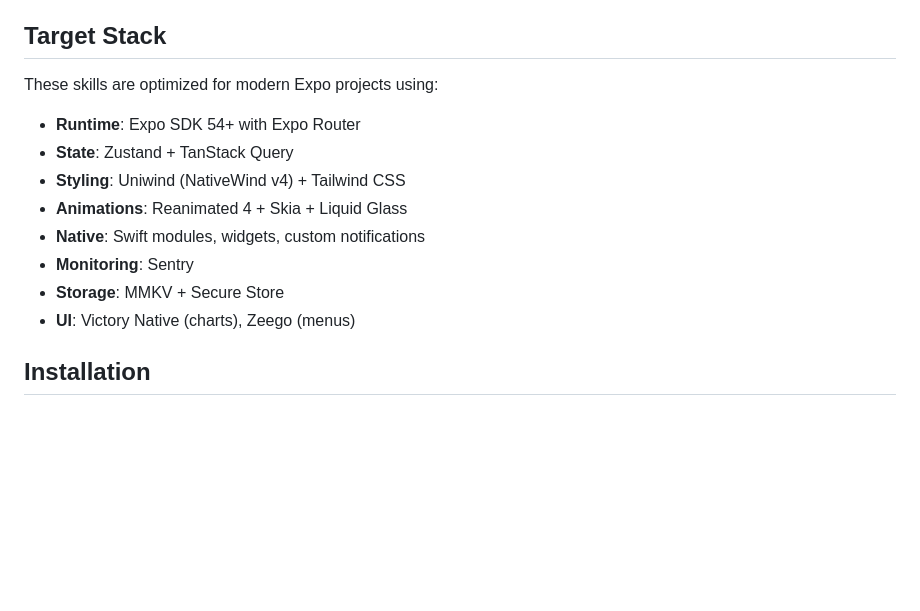
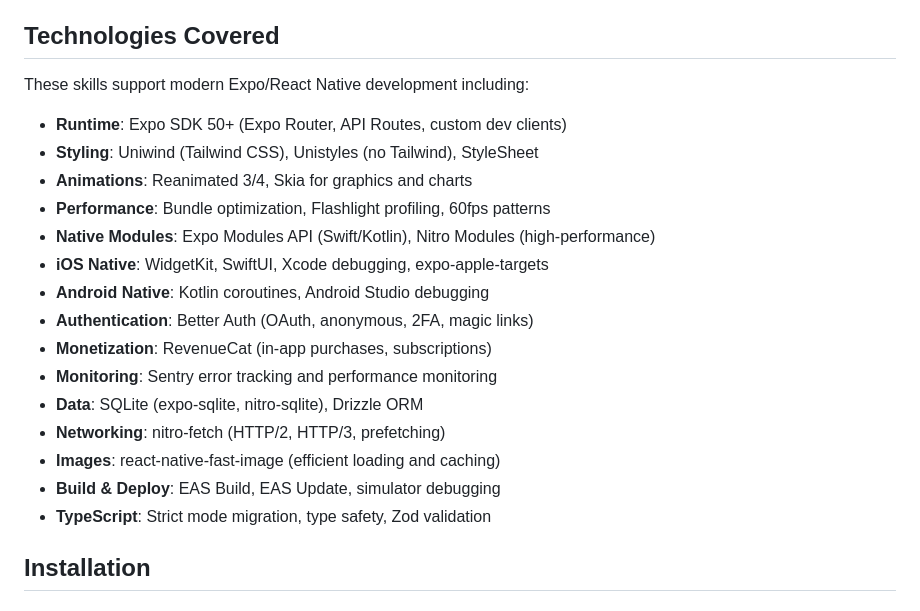
Before and after one commit to KevinLaRosa/expo-skills, a Markdown page: README.md, the part around the change. Rendered like a GitHub page; blank space fills up the shorter version.

Commit message:
fix: replace specific stack with generic technologies covered
- Rename 'Target Stack' to 'Technologies Covered'
- Remove personal stack choices (Zustand, MMKV, Victory Native, Zeego, Liquid Glass)
- List only technologies actually covered by skills
- Clarify Uniwind vs Unistyles (separate skills)
- Add Better Auth and RevenueCat (new skills)
- Make it clear skills work with any Expo/React Native project

```diff
--- a/README.md
+++ b/README.md
@@ -26,18 +26,25 @@ This repository provides production-ready skills that help AI agents assist with
 - ✅ VS Code + Continue
 - ✅ Any agent supporting agentskills.io format
 
-## Target Stack
+## Technologies Covered
 
-These skills are optimized for modern Expo projects using:
+These skills support modern Expo/React Native development including:
 
-- **Runtime**: Expo SDK 54+ with Expo Router
-- **State**: Zustand + TanStack Query
-- **Styling**: Uniwind (NativeWind v4) + Tailwind CSS
-- **Animations**: Reanimated 4 + Skia + Liquid Glass
-- **Native**: Swift modules, widgets, custom notifications
-- **Monitoring**: Sentry
-- **Storage**: MMKV + Secure Store
-- **UI**: Victory Native (charts), Zeego (menus)
+- **Runtime**: Expo SDK 50+ (Expo Router, API Routes, custom dev clients)
+- **Styling**: Uniwind (Tailwind CSS), Unistyles (no Tailwind), StyleSheet
+- **Animations**: Reanimated 3/4, Skia for graphics and charts
+- **Performance**: Bundle optimization, Flashlight profiling, 60fps patterns
+- **Native Modules**: Expo Modules API (Swift/Kotlin), Nitro Modules (high-performance)
+- **iOS Native**: WidgetKit, SwiftUI, Xcode debugging, expo-apple-targets
+- **Android Native**: Kotlin coroutines, Android Studio debugging
+- **Authentication**: Better Auth (OAuth, anonymous, 2FA, magic links)
+- **Monetization**: RevenueCat (in-app purchases, subscriptions)
+- **Monitoring**: Sentry error tracking and performance monitoring
+- **Data**: SQLite (expo-sqlite, nitro-sqlite), Drizzle ORM
+- **Networking**: nitro-fetch (HTTP/2, HTTP/3, prefetching)
+- **Images**: react-native-fast-image (efficient loading and caching)
+- **Build & Deploy**: EAS Build, EAS Update, simulator debugging
+- **TypeScript**: Strict mode migration, type safety, Zod validation
 
 ## Installation
 
```
